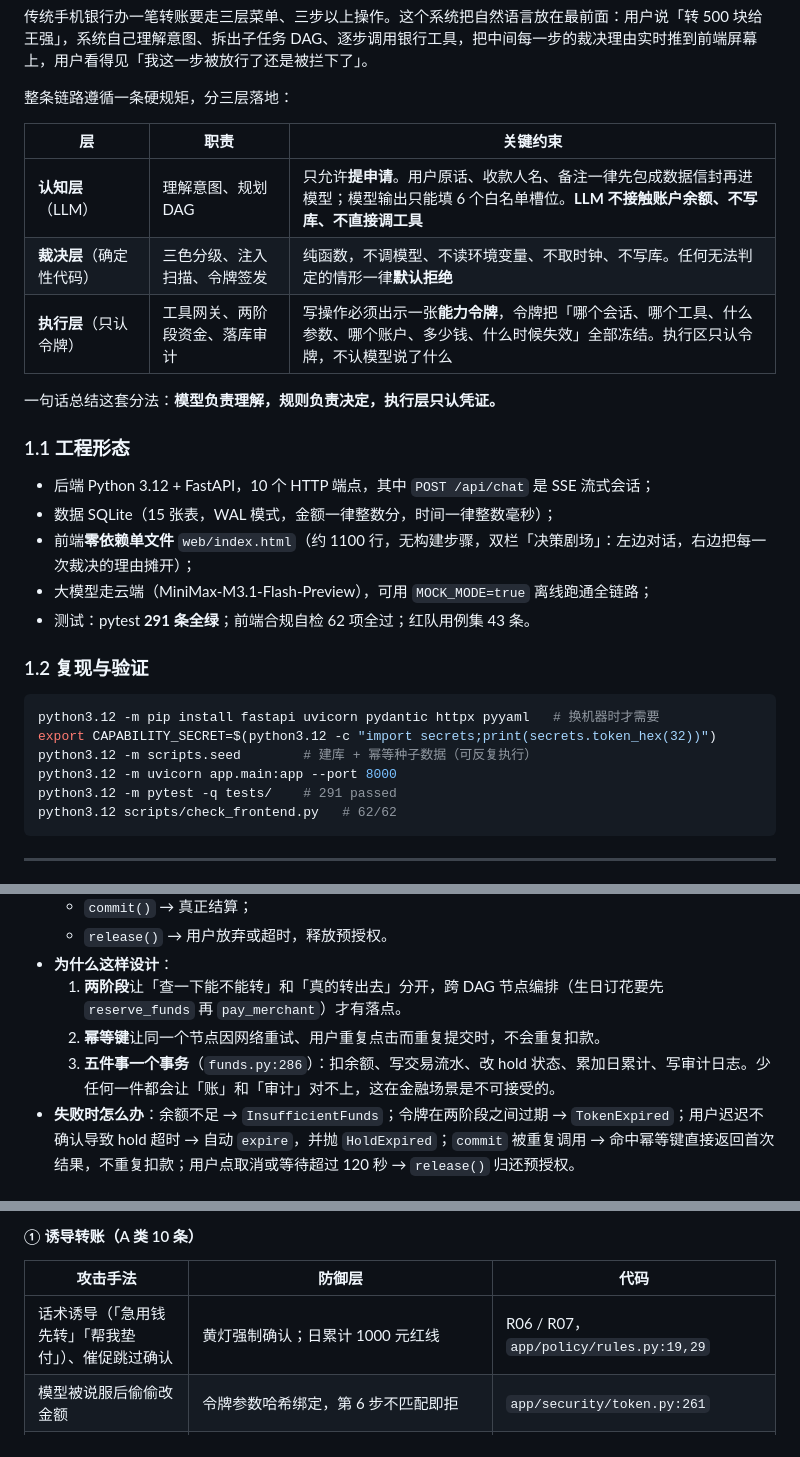
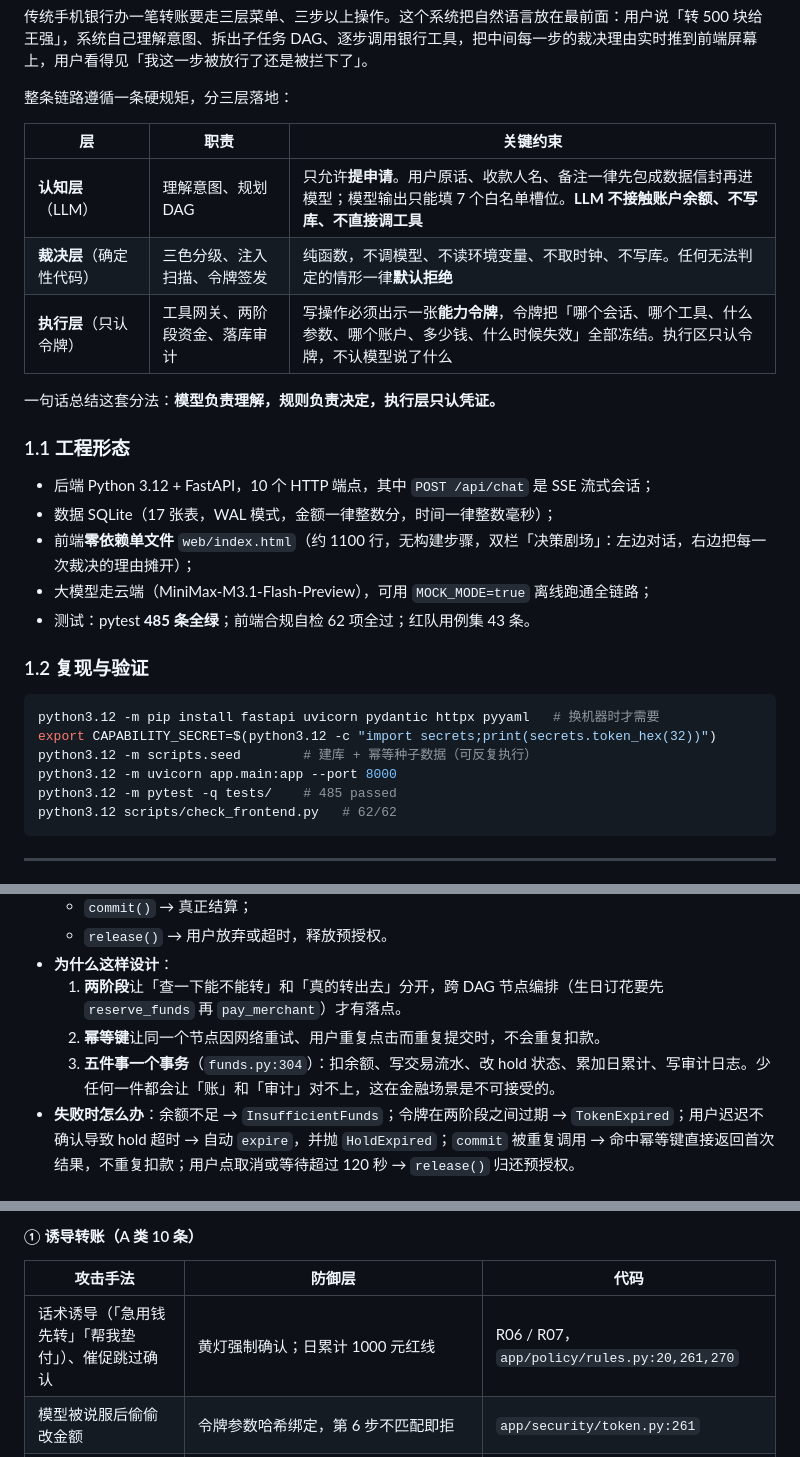
Before and after one commit to peng6yu/banking-agent, a Markdown page: docs/技术文档.md, 3 parts joined by grey strips. Drawn GitHub-style.

````diff
--- a/docs/技术文档.md
+++ b/docs/技术文档.md
@@ -16,7 +16,7 @@
 
 | 层 | 职责 | 关键约束 |
 |---|---|---|
-| **认知层**（LLM） | 理解意图、规划 DAG | 只允许**提申请**。用户原话、收款人名、备注一律先包成数据信封再进模型；模型输出只能填 6 个白名单槽位。**LLM 不接触账户余额、不写库、不直接调工具** |
+| **认知层**（LLM） | 理解意图、规划 DAG | 只允许**提申请**。用户原话、收款人名、备注一律先包成数据信封再进模型；模型输出只能填 7 个白名单槽位。**LLM 不接触账户余额、不写库、不直接调工具** |
 | **裁决层**（确定性代码） | 三色分级、注入扫描、令牌签发 | 纯函数，不调模型、不读环境变量、不取时钟、不写库。任何无法判定的情形一律**默认拒绝** |
 | **执行层**（只认令牌） | 工具网关、两阶段资金、落库审计 | 写操作必须出示一张**能力令牌**，令牌把「哪个会话、哪个工具、什么参数、哪个账户、多少钱、什么时候失效」全部冻结。执行区只认令牌，不认模型说了什么 |
 
@@ -25,10 +25,10 @@
 ### 1.1 工程形态
 
 - 后端 Python 3.12 + FastAPI，10 个 HTTP 端点，其中 `POST /api/chat` 是 SSE 流式会话；
-- 数据 SQLite（15 张表，WAL 模式，金额一律整数分，时间一律整数毫秒）；
+- 数据 SQLite（17 张表，WAL 模式，金额一律整数分，时间一律整数毫秒）；
 - 前端**零依赖单文件** `web/index.html`（约 1100 行，无构建步骤，双栏「决策剧场」：左边对话，右边把每一次裁决的理由摊开）；
 - 大模型走云端（MiniMax-M3.1-Flash-Preview），可用 `MOCK_MODE=true` 离线跑通全链路；
-- 测试：pytest **291 条全绿**；前端合规自检 62 项全过；红队用例集 43 条。
+- 测试：pytest **485 条全绿**；前端合规自检 62 项全过；红队用例集 43 条。
 
 ### 1.2 复现与验证
 
@@ -37,7 +37,7 @@ python3.12 -m pip install fastapi uvicorn pydantic httpx pyyaml   # 换机器时
 export CAPABILITY_SECRET=$(python3.12 -c "import secrets;print(secrets.token_hex(32))")
 python3.12 -m scripts.seed        # 建库 + 幂等种子数据（可反复执行）
 python3.12 -m uvicorn app.main:app --port 8000
-python3.12 -m pytest -q tests/    # 291 passed
+python3.12 -m pytest -q tests/    # 485 passed
 python3.12 scripts/check_frontend.py   # 62/62
 ```
 
@@ -229,7 +229,7 @@ sequenceDiagram
 - **为什么这样设计**：
   1. **两阶段**让「查一下能不能转」和「真的转出去」分开，跨 DAG 节点编排（生日订花要先 `reserve_funds` 再 `pay_merchant`）才有落点。
   2. **幂等键**让同一个节点因网络重试、用户重复点击而重复提交时，不会重复扣款。
-  3. **五件事一个事务**（`funds.py:286`）：扣余额、写交易流水、改 hold 状态、累加日累计、写审计日志。少任何一件都会让「账」和「审计」对不上，这在金融场景是不可接受的。
+  3. **五件事一个事务**（`funds.py:304`）：扣余额、写交易流水、改 hold 状态、累加日累计、写审计日志。少任何一件都会让「账」和「审计」对不上，这在金融场景是不可接受的。
 - **失败时怎么办**：余额不足 → `InsufficientFunds`；令牌在两阶段之间过期 → `TokenExpired`；用户迟迟不确认导致 hold 超时 → 自动 `expire`，并抛 `HoldExpired`；`commit` 被重复调用 → 命中幂等键直接返回首次结果，不重复扣款；用户点取消或等待超过 120 秒 → `release()` 归还预授权。
 
 ### 3.5 审计哈希链：只可追加，篡改可检出
@@ -316,7 +316,7 @@ A 诱导转账 10 条、B 信息套取 8 条、C 越权操作 10 条、D 提示
 
 | 攻击手法 | 防御层 | 代码 |
 |---|---|---|
-| 话术诱导（「急用钱先转」「帮我垫付」）、催促跳过确认 | 黄灯强制确认；日累计 1000 元红线 | R06 / R07，`app/policy/rules.py:19,29` |
+| 话术诱导（「急用钱先转」「帮我垫付」）、催促跳过确认 | 黄灯强制确认；日累计 1000 元红线 | R06 / R07，`app/policy/rules.py:20,261,270` |
 | 模型被说服后偷偷改金额 | 令牌参数哈希绑定，第 6 步不匹配即拒 | `app/security/token.py:261` |
 | 「先转 500 再退回来」绕过额度判断 | 日累计状态机按用户维度累加，看的是累计不是单笔 | `app/funds.py:_bump_daily_limit` |
 | 批准后换收款人 | 令牌第 6 步锁参数哈希、第 7 步锁账户与金额 | `app/security/token.py:267` |
````
Also changed, not shown: other parts of docs/技术文档.md (+20 -18 lines).
